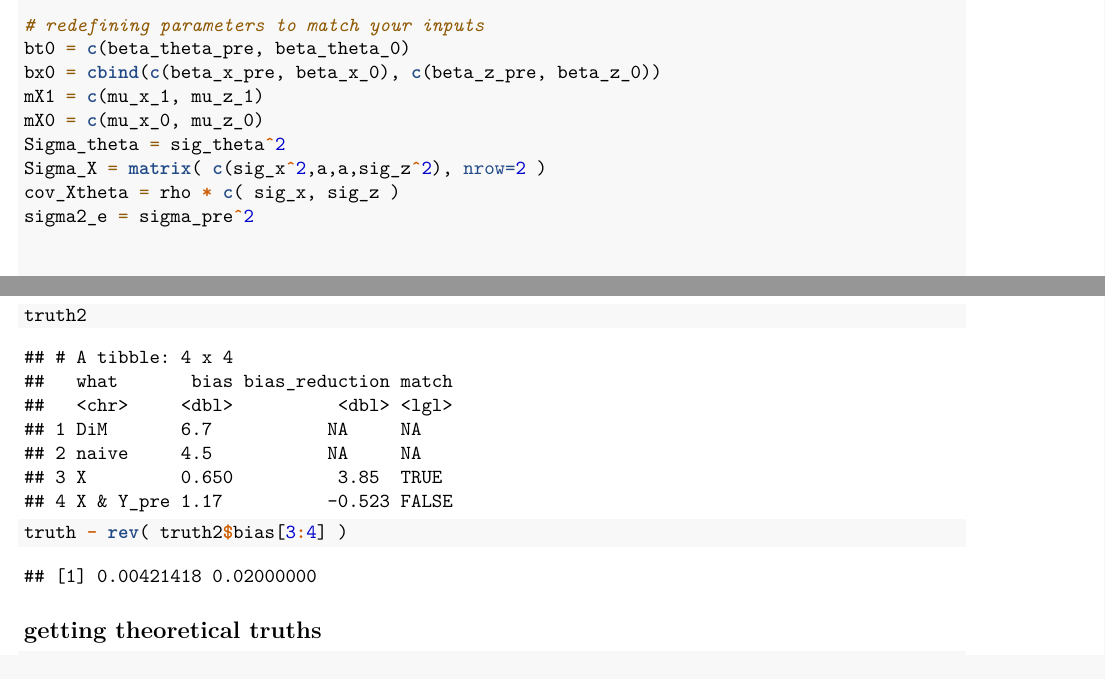
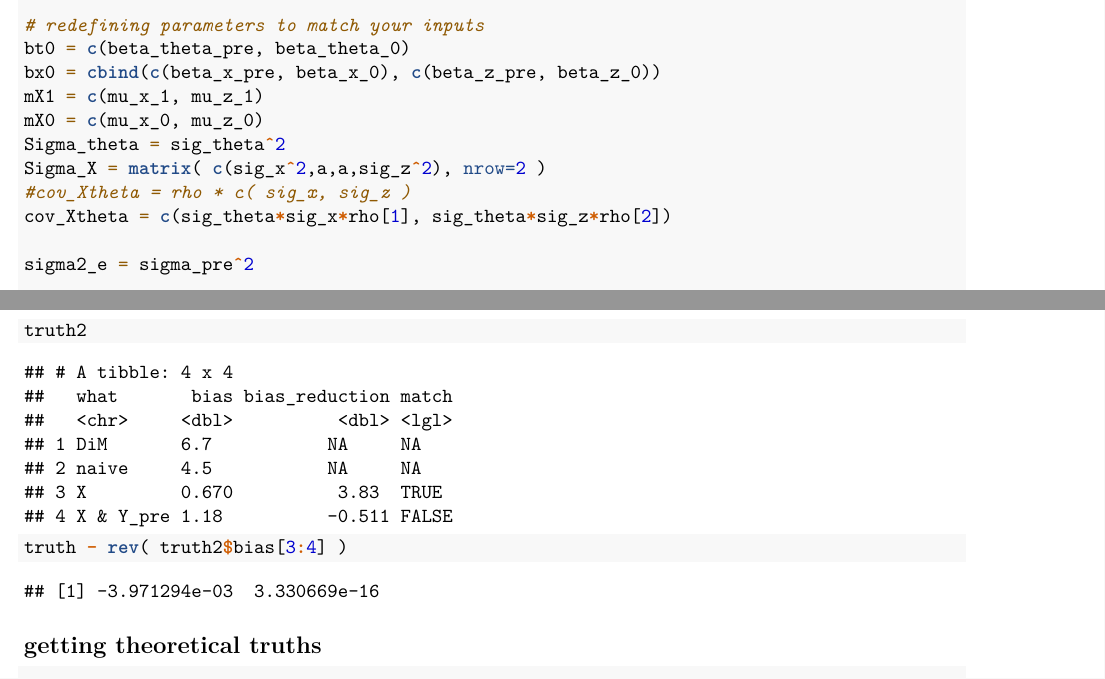
Before and after one commit to daewoongham97/DiDMatching, an R Markdown document (replication/appendixB_multipleX.Rmd): two parts of pages 6 and 7 of 11, joined at a grey line, cut so that both start at the same text. Rendered offline with R 4.5, knitr and Pandoc, then LaTeX, with nearby package versions; some code elsewhere in the file could not run offline.

Commit message:
Update appendixB_multipleX.Rmd

```diff
--- a/replication/appendixB_multipleX.Rmd
+++ b/replication/appendixB_multipleX.Rmd
@@ -284,7 +284,9 @@ mX1 = c(mu_x_1, mu_z_1)
 mX0 = c(mu_x_0, mu_z_0)
 Sigma_theta = sig_theta^2
 Sigma_X = matrix( c(sig_x^2,a,a,sig_z^2), nrow=2 )
-cov_Xtheta = rho * c( sig_x, sig_z )
+#cov_Xtheta = rho * c( sig_x, sig_z )
+cov_Xtheta = c(sig_theta*sig_x*rho[1], sig_theta*sig_z*rho[2])
+
 sigma2_e = sigma_pre^2
 
 
```
